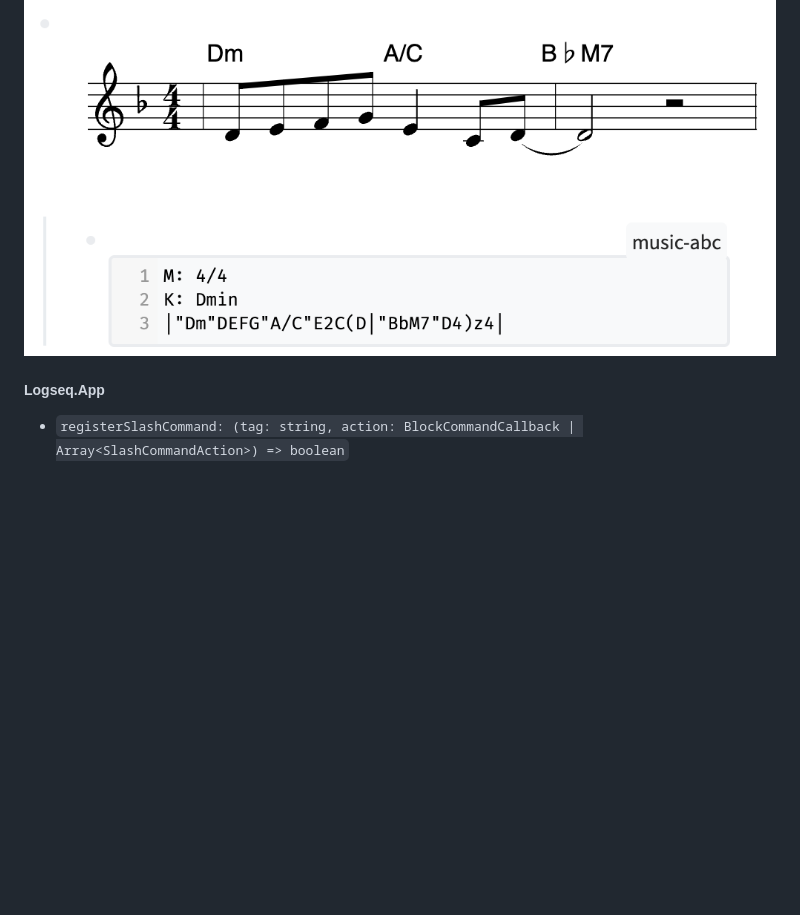
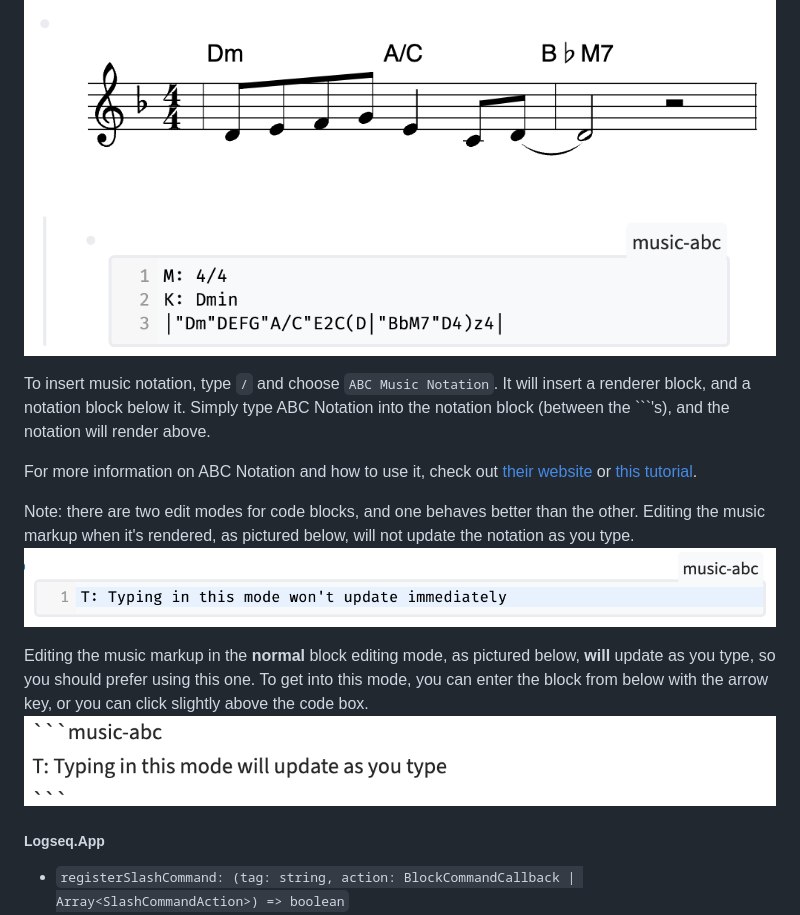
Before and after one commit to benjaffe/logseq-music-notation, a Markdown page: README.md, the part around the change. Rendered like a GitHub page; pictures changed too: abc-bad-edit-mode.png (added), abc-better-edit-mode.png (added); blank space fills up the shorter version.

````diff
--- a/README.md
+++ b/README.md
@@ -5,6 +5,16 @@ Renders Music in Logseq using ABC Notation
 ### Demo
 
 ![icon](./icon.png)
+
+To insert music notation, type `/` and choose `ABC Music Notation`. It will insert a renderer block, and a notation block below it. Simply type ABC Notation into the notation block (between the ```'s), and the notation will render above.
+
+For more information on ABC Notation and how to use it, check out [their website](https://abcnotation.com/learn) or [this tutorial](https://youtu.be/H8hWKP5cEXE?t=310).
+
+Note: there are two edit modes for code blocks, and one behaves better than the other. Editing the music markup when it's rendered, as pictured below, will not update the notation as you type.
+![abc-bad-edit-mode](./abc-bad-edit-mode.png)
+
+Editing the music markup in the **normal** block editing mode, as pictured below, **will** update as you type, so you should prefer using this one. To get into this mode, you can enter the block from below with the arrow key, or you can click slightly above the code box.
+![abc-better-edit-mode](./abc-better-edit-mode.png)
 
 ##### Logseq.App
 
````
